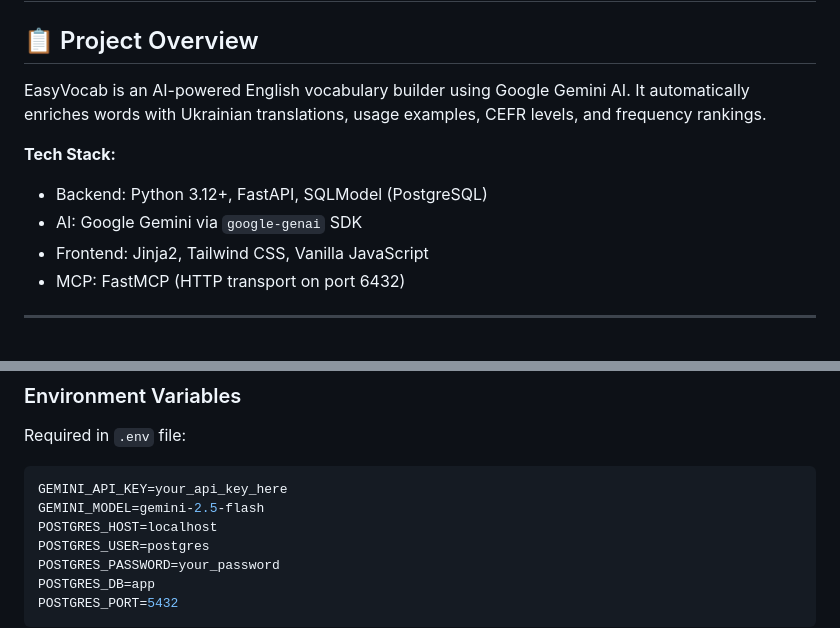
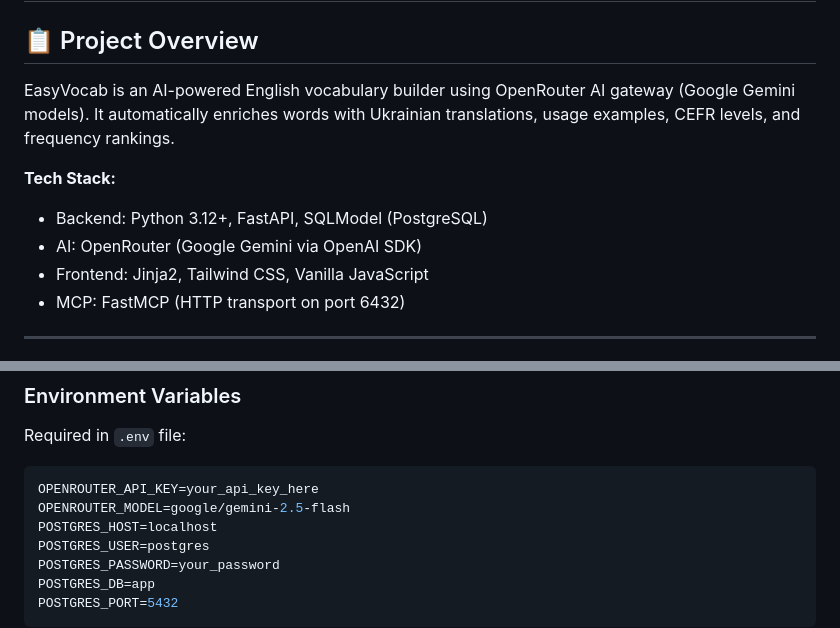
Before and after one commit to borys25ol/easy-vocab, a Markdown page: AGENTS.md, 2 parts joined by grey strips. Drawn GitHub-style.

````diff
--- a/AGENTS.md
+++ b/AGENTS.md
@@ -2,11 +2,11 @@
 
 ## 📋 Project Overview
 
-EasyVocab is an AI-powered English vocabulary builder using Google Gemini AI. It automatically enriches words with Ukrainian translations, usage examples, CEFR levels, and frequency rankings.
+EasyVocab is an AI-powered English vocabulary builder using OpenRouter AI gateway (Google Gemini models). It automatically enriches words with Ukrainian translations, usage examples, CEFR levels, and frequency rankings.
 
 **Tech Stack:**
 - Backend: Python 3.12+, FastAPI, SQLModel (PostgreSQL)
-- AI: Google Gemini via `google-genai` SDK
+- AI: OpenRouter (Google Gemini via OpenAI SDK)
 - Frontend: Jinja2, Tailwind CSS, Vanilla JavaScript
 - MCP: FastMCP (HTTP transport on port 6432)
 
@@ -204,8 +204,8 @@ Returns: Word details including id, word, translation, level, category, examples
 ### Environment Variables
 Required in `.env` file:
 ```bash
-GEMINI_API_KEY=your_api_key_here
-GEMINI_MODEL=gemini-2.5-flash
+OPENROUTER_API_KEY=your_api_key_here
+OPENROUTER_MODEL=google/gemini-2.5-flash
 POSTGRES_HOST=localhost
 POSTGRES_USER=postgres
 POSTGRES_PASSWORD=your_password
````
Also changed, not shown: README.md (+9 -9 lines).
